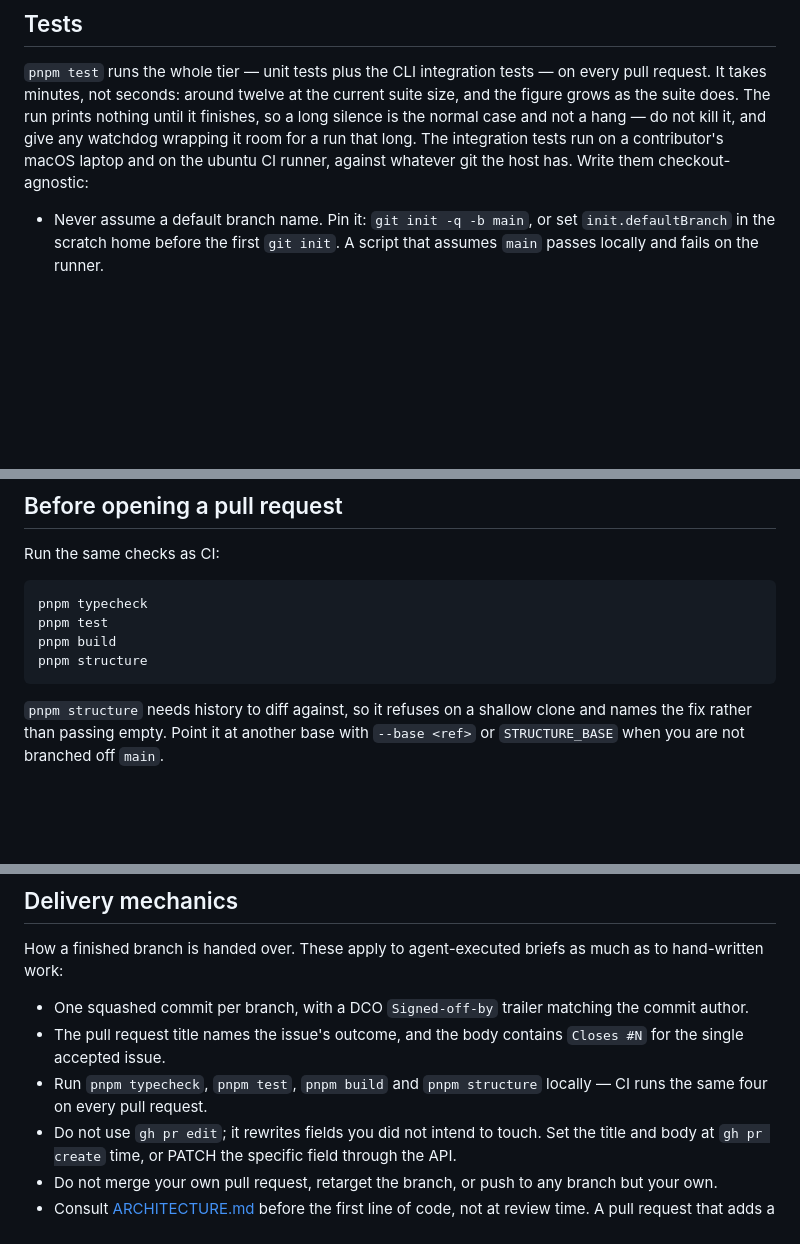
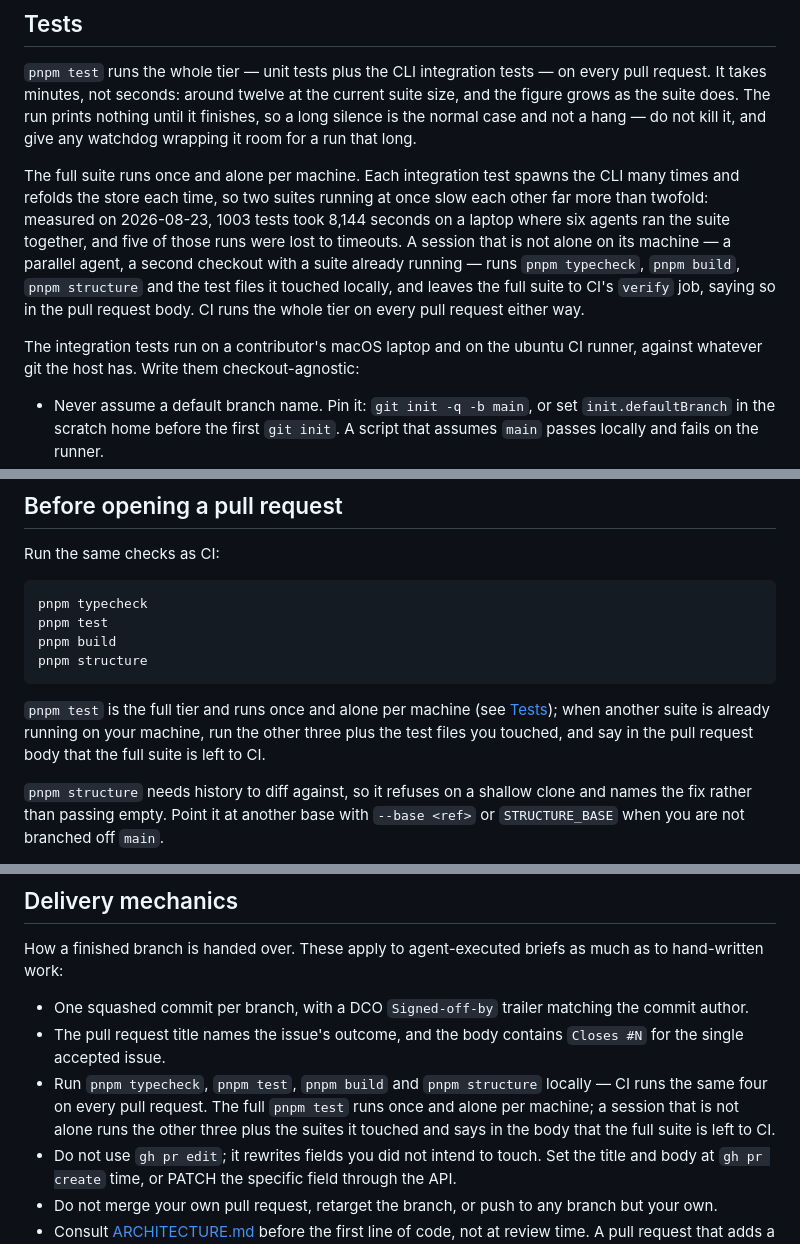
Before and after one commit to fxylabs/superself, a Markdown page: CONTRIBUTING.md, 3 parts joined by grey strips. Drawn GitHub-style; blank space fills up the shorter version.

Commit message:
docs: the full pnpm test runs once and alone; parallel sessions delegate it to CI (#342)
CONTRIBUTING told every contributor to run the full pnpm test locally before a
pull request. On a machine where several sessions or agents run at once the CLI
integration suite does not finish: 8,144 s for 1003 tests on 2026-08-23 with
six agents running it together, five runs lost to timeouts, against ~12 min
unloaded. The Tests section now states the rule — the full suite runs once and
alone per machine; a session that is not alone runs typecheck, build, structure
and the suites it touched and leaves the full suite to CI's verify job, saying
so in the pull request body — and the two checklists that name the four gates
point at it. Recorded the same day as a self convention.

Closes #342

Co-authored-by: Claude Fable 5 <noreply@anthropic.com>
Signed-off-by: rayim <rayim@fxy.global>

````diff
--- a/CONTRIBUTING.md
+++ b/CONTRIBUTING.md
@@ -178,7 +178,20 @@ on every pull request. It takes minutes, not seconds: around twelve at the
 current suite size, and the figure grows as the suite does. The run prints
 nothing until it finishes, so a long silence is the normal case and not a
 hang — do not kill it, and give any watchdog wrapping it room for a run that
-long. The integration tests run on a contributor's macOS laptop and on the
+long.
+
+The full suite runs once and alone per machine. Each integration test spawns
+the CLI many times and refolds the store each time, so two suites running at
+once slow each other far more than twofold: measured on 2026-08-23, 1003 tests
+took 8,144 seconds on a laptop where six agents ran the suite together, and
+five of those runs were lost to timeouts. A session that is not alone on its
+machine — a parallel agent, a second checkout with a suite already running —
+runs `pnpm typecheck`, `pnpm build`, `pnpm structure` and the test files it
+touched locally, and leaves the full suite to CI's `verify` job, saying so in
+the pull request body. CI runs the whole tier on every pull request either
+way.
+
+The integration tests run on a contributor's macOS laptop and on the
 ubuntu CI runner, against whatever git the host has. Write them
 checkout-agnostic:
 
@@ -233,6 +246,11 @@ pnpm build
 pnpm structure
 ```
 
+`pnpm test` is the full tier and runs once and alone per machine (see
+[Tests](#tests)); when another suite is already running on your machine, run
+the other three plus the test files you touched, and say in the pull request
+body that the full suite is left to CI.
+
 `pnpm structure` needs history to diff against, so it refuses on a shallow
 clone and names the fix rather than passing empty. Point it at another base
 with `--base <ref>` or `STRUCTURE_BASE` when you are not branched off `main`.
@@ -264,7 +282,10 @@ much as to hand-written work:
 - The pull request title names the issue's outcome, and the body contains
   `Closes #N` for the single accepted issue.
 - Run `pnpm typecheck`, `pnpm test`, `pnpm build` and `pnpm structure` locally
-  — CI runs the same four on every pull request.
+  — CI runs the same four on every pull request. The full `pnpm test` runs
+  once and alone per machine; a session that is not alone runs the other
+  three plus the suites it touched and says in the body that the full suite is
+  left to CI.
 - Do not use `gh pr edit`; it rewrites fields you did not intend to touch. Set
   the title and body at `gh pr create` time, or PATCH the specific field through
   the API.
````
